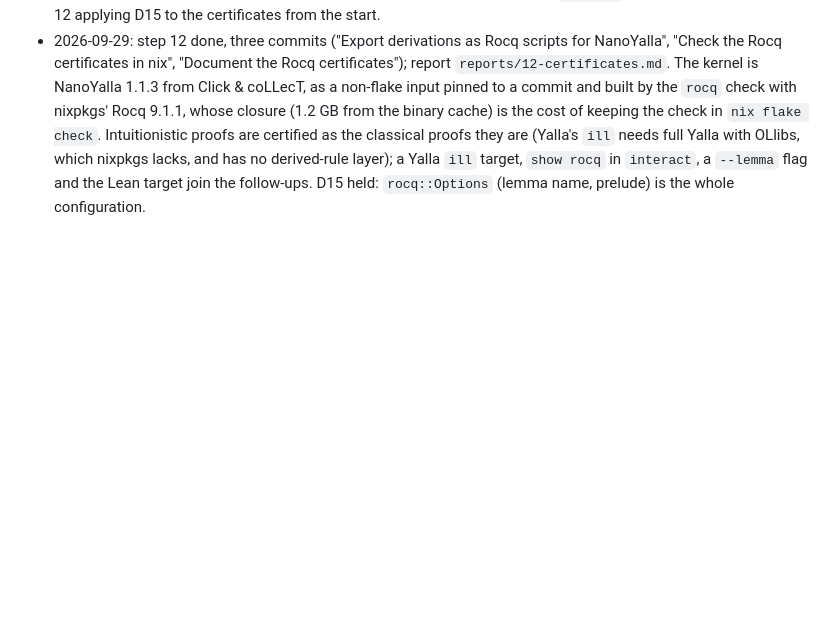
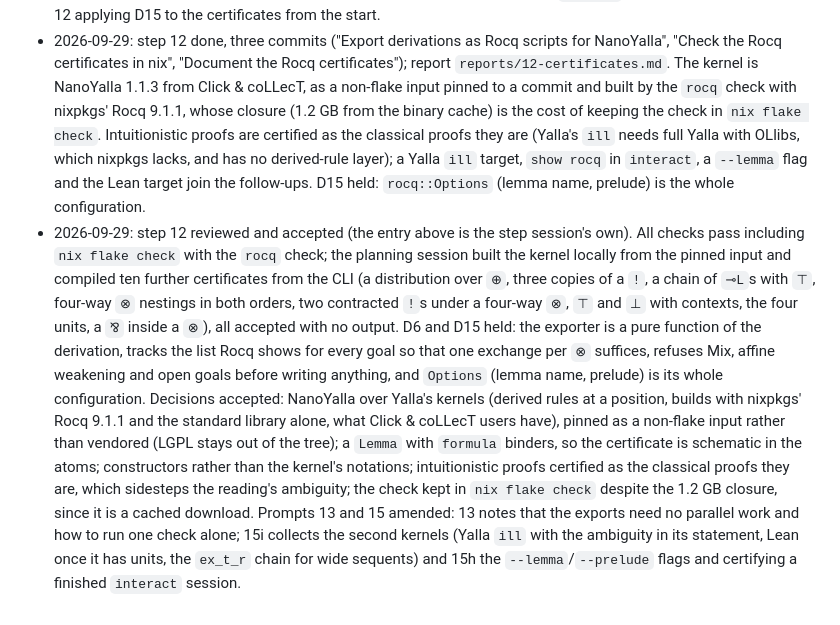
Before and after one commit to flgrubm/linlog, a Markdown page: plan/README.md, the part around the change. Rendered like a GitHub page; blank space fills up the shorter version.

Commit message:
Plan: review step 12

```diff
--- a/plan/README.md
+++ b/plan/README.md
@@ -580,3 +580,29 @@ into an option or names it as a follow-up.
   a Yalla `ill` target, `show rocq` in `interact`, a `--lemma` flag and
   the Lean target join the follow-ups. D15 held: `rocq::Options` (lemma
   name, prelude) is the whole configuration.
+- 2026-09-29: step 12 reviewed and accepted (the entry above is the step
+  session's own). All checks pass including `nix flake check` with the
+  `rocq` check; the planning session built the kernel locally from the
+  pinned input and compiled ten further certificates from the CLI (a
+  distribution over `⊕`, three copies of a `!`, a chain of `⊸L`s with
+  `⊤`, four-way `⊗` nestings in both orders, two contracted `!`s under a
+  four-way `⊗`, `⊤` and `⊥` with contexts, the four units, a `⅋` inside a
+  `⊗`), all accepted with no output. D6 and D15 held: the exporter is a
+  pure function of the derivation, tracks the list Rocq shows for every
+  goal so that one exchange per `⊗` suffices, refuses Mix, affine
+  weakening and open goals before writing anything, and `Options` (lemma
+  name, prelude) is its whole configuration. Decisions accepted: NanoYalla
+  over Yalla's kernels (derived rules at a position, builds with nixpkgs'
+  Rocq 9.1.1 and the standard library alone, what Click & coLLecT users
+  have), pinned as a non-flake input rather than vendored (LGPL stays out
+  of the tree); a `Lemma` with `formula` binders, so the certificate is
+  schematic in the atoms; constructors rather than the kernel's
+  notations; intuitionistic proofs certified as the classical proofs they
+  are, which sidesteps the reading's ambiguity; the check kept in
+  `nix flake check` despite the 1.2 GB closure, since it is a cached
+  download. Prompts 13 and 15 amended: 13 notes that the exports need no
+  parallel work and how to run one check alone; 15i collects the second
+  kernels (Yalla `ill` with the ambiguity in its statement, Lean once it
+  has units, the `ex_t_r` chain for wide sequents) and 15h the
+  `--lemma`/`--prelude` flags and certifying a finished `interact`
+  session.
```
Also changed, not shown: plan/13-parallel.md (+13 -0 lines), plan/15-later.md (+24 -2 lines).
